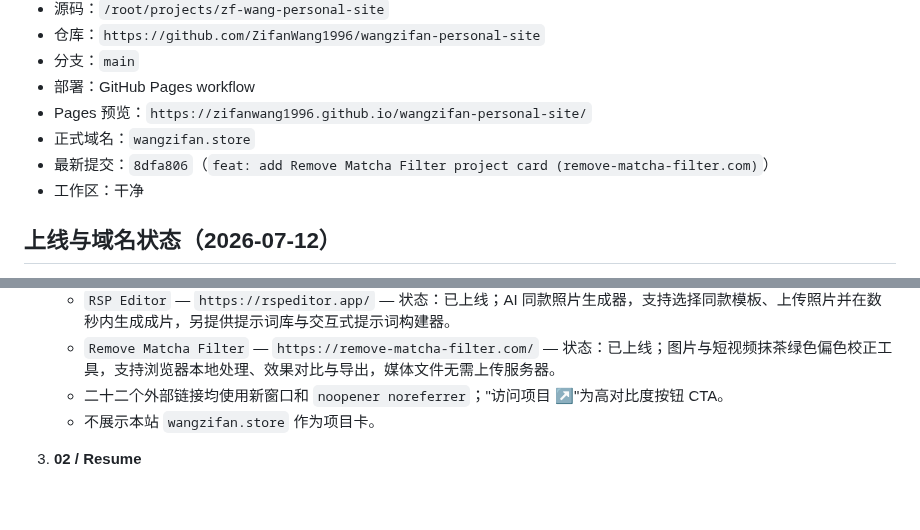
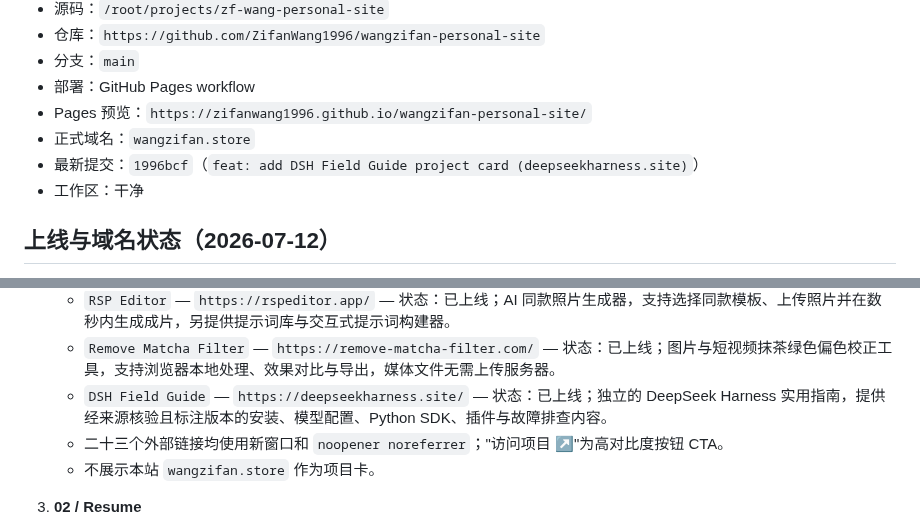
Before and after one commit to ZifanWang1996/wangzifan-personal-site, a Markdown page: project-control.md, 2 parts joined by grey strips. Drawn GitHub-style; blank space fills up the shorter version.

Commit message:
docs: update control board for DSH Field Guide release

```diff
--- a/project-control.md
+++ b/project-control.md
@@ -10,7 +10,7 @@
 - 部署：GitHub Pages workflow
 - Pages 预览：`https://zifanwang1996.github.io/wangzifan-personal-site/`
 - 正式域名：`wangzifan.store`
-- 最新提交：`8dfa806`（`feat: add Remove Matcha Filter project card (remove-matcha-filter.com)`）
+- 最新提交：`1996bcf`（`feat: add DSH Field Guide project card (deepseekharness.site)`）
 - 工作区：干净
 
 ## 上线与域名状态（2026-07-12）
@@ -51,7 +51,8 @@
    - `AI Scanner` — `https://aiscanner.run/` — 状态：已上线；AI 文本检测工具，提供浏览器端免费检测、多模型深度扫描、置信度与逐句原因说明，并明确提示误判与使用边界。
    - `RSP Editor` — `https://rspeditor.app/` — 状态：已上线；AI 同款照片生成器，支持选择同款模板、上传照片并在数秒内生成成片，另提供提示词库与交互式提示词构建器。
    - `Remove Matcha Filter` — `https://remove-matcha-filter.com/` — 状态：已上线；图片与短视频抹茶绿色偏色校正工具，支持浏览器本地处理、效果对比与导出，媒体文件无需上传服务器。
-   - 二十二个外部链接均使用新窗口和 `noopener noreferrer`；"访问项目 ↗"为高对比度按钮 CTA。
+   - `DSH Field Guide` — `https://deepseekharness.site/` — 状态：已上线；独立的 DeepSeek Harness 实用指南，提供经来源核验且标注版本的安装、模型配置、Python SDK、插件与故障排查内容。
+   - 二十三个外部链接均使用新窗口和 `noopener noreferrer`；"访问项目 ↗"为高对比度按钮 CTA。
    - 不展示本站 `wangzifan.store` 作为项目卡。
 
 3. **02 / Resume**
```
